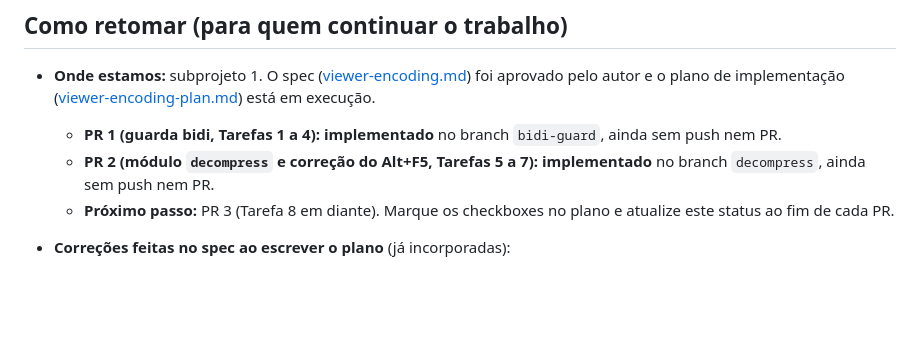
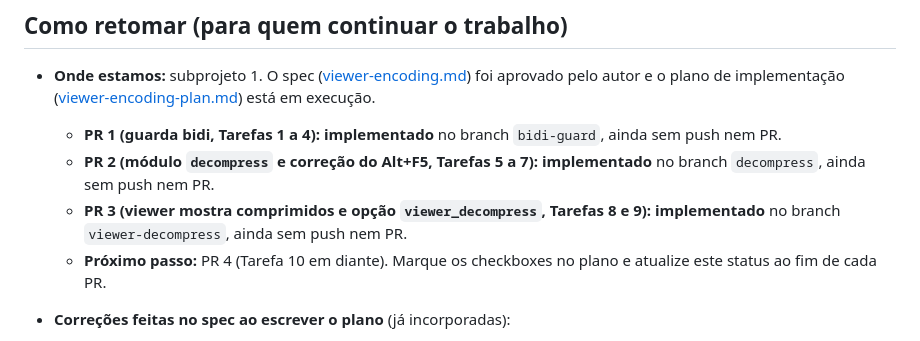
Before and after one commit to andrelnfernandes/xt, a Markdown page: docs/plans/viewers.md, the part around the change. Rendered like a GitHub page; blank space fills up the shorter version.

Commit message:
Plans: PR 3 (Tasks 8-9) implemented
Co-Authored-By: Claude Opus 5.5 <noreply@anthropic.com>

```diff
--- a/docs/plans/viewers.md
+++ b/docs/plans/viewers.md
@@ -126,7 +126,10 @@ es, de, fr e zh) e precisa acompanhar cada mudança.
     `bidi-guard`, ainda sem push nem PR.
   - **PR 2 (módulo `decompress` e correção do Alt+F5, Tarefas 5 a 7):
     implementado** no branch `decompress`, ainda sem push nem PR.
-  - **Próximo passo:** PR 3 (Tarefa 8 em diante). Marque os checkboxes no
+  - **PR 3 (viewer mostra comprimidos e opção `viewer_decompress`, Tarefas
+    8 e 9): implementado** no branch `viewer-decompress`, ainda sem push nem
+    PR.
+  - **Próximo passo:** PR 4 (Tarefa 10 em diante). Marque os checkboxes no
     plano e atualize este status ao fim de cada PR.
 - **Correções feitas no spec ao escrever o plano** (já incorporadas):
   - o `ruzstd` 0.9.1 já limita a janela a 128 MiB por padrão
```
Also changed, not shown: docs/plans/viewer-encoding-plan.md (+11 -11 lines), docs/plans/viewer-encoding.md (+3 -2 lines).
